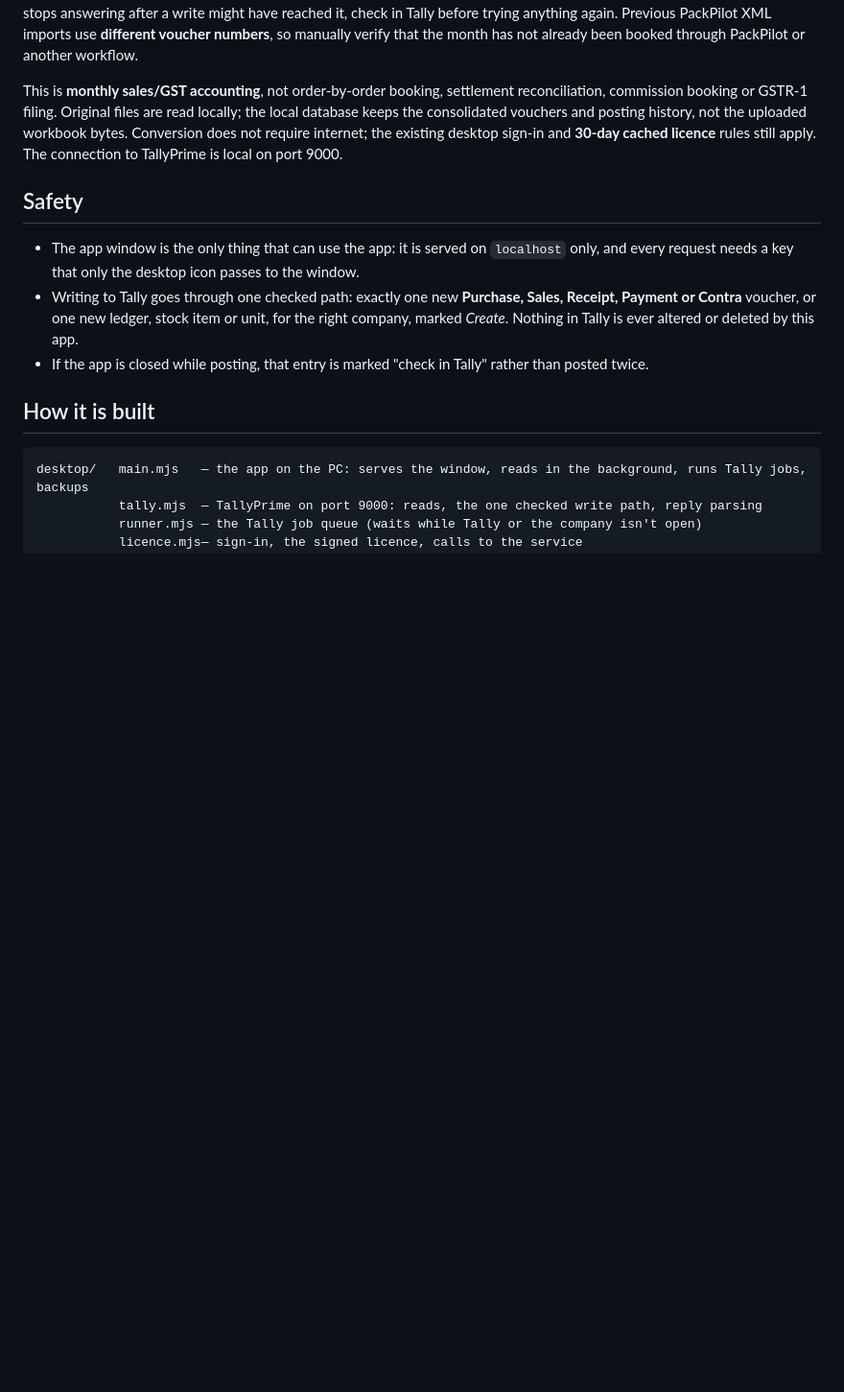
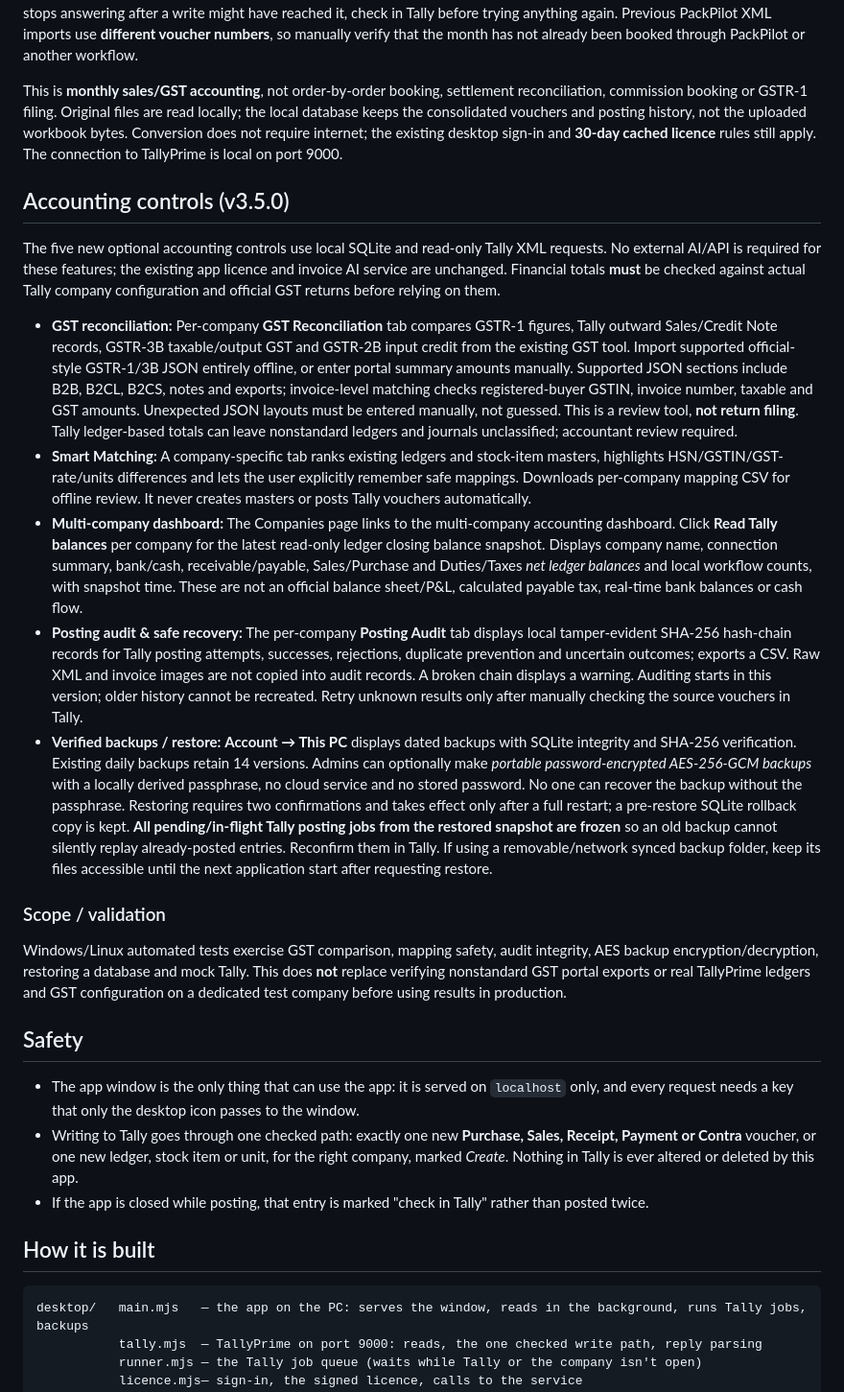
Before and after one commit to vsshegur/InvoiceTotally-Desktop, a Markdown page: README.md, the part around the change. Shown at 96% size. GitHub-like rendering; blank space fills up the shorter version.

Commit message:
Document selected GST, smart mapping, audit and protected backup controls

```diff
--- a/README.md
+++ b/README.md
@@ -122,6 +122,55 @@ the consolidated vouchers and posting history, not the uploaded workbook bytes.
 does not require internet; the existing desktop sign-in and **30-day cached licence** rules still
 apply. The connection to TallyPrime is local on port 9000.
 
+## Accounting controls (v3.5.0)
+
+The five new optional accounting controls use local SQLite and read-only Tally XML requests.
+No external AI/API is required for these features; the existing app licence and invoice AI
+service are unchanged. Financial totals **must** be checked against actual Tally company
+configuration and official GST returns before relying on them.
+
+- **GST reconciliation:** Per-company **GST Reconciliation** tab compares GSTR-1 figures,
+  Tally outward Sales/Credit Note records, GSTR-3B taxable/output GST and GSTR-2B input
+  credit from the existing GST tool. Import supported official-style GSTR-1/3B JSON entirely
+  offline, or enter portal summary amounts manually. Supported JSON sections include B2B,
+  B2CL, B2CS, notes and exports; invoice-level matching checks registered-buyer GSTIN,
+  invoice number, taxable and GST amounts. Unexpected JSON layouts must be entered
+  manually, not guessed. This is a review tool, **not return filing**. Tally ledger-based
+  totals can leave nonstandard ledgers and journals unclassified; accountant review required.
+- **Smart Matching:** A company-specific tab ranks existing ledgers and stock-item masters,
+  highlights HSN/GSTIN/GST-rate/units differences and lets the user explicitly remember
+  safe mappings. Downloads per-company mapping CSV for offline review. It never creates
+  masters or posts Tally vouchers automatically.
+- **Multi-company dashboard:** The Companies page links to the multi-company accounting
+  dashboard. Click **Read Tally balances** per company for the latest read-only ledger
+  closing balance snapshot. Displays company name, connection summary, bank/cash,
+  receivable/payable, Sales/Purchase and Duties/Taxes *net ledger balances* and local
+  workflow counts, with snapshot time. These are not an official balance sheet/P&L,
+  calculated payable tax, real-time bank balances or cash flow.
+- **Posting audit & safe recovery:** The per-company **Posting Audit** tab displays
+  local tamper-evident SHA-256 hash-chain records for Tally posting attempts, successes,
+  rejections, duplicate prevention and uncertain outcomes; exports a CSV. Raw XML
+  and invoice images are not copied into audit records. A broken chain displays a warning.
+  Auditing starts in this version; older history cannot be recreated. Retry unknown
+  results only after manually checking the source vouchers in Tally.
+- **Verified backups / restore:** **Account → This PC** displays dated backups with
+  SQLite integrity and SHA-256 verification. Existing daily backups retain 14 versions.
+  Admins can optionally make *portable password-encrypted AES-256-GCM backups* with a
+  locally derived passphrase, no cloud service and no stored password. No one can recover
+  the backup without the passphrase. Restoring requires two confirmations and takes
+  effect only after a full restart; a pre-restore SQLite rollback copy is kept. **All
+  pending/in-flight Tally posting jobs from the restored snapshot are frozen** so an
+  old backup cannot silently replay already-posted entries. Reconfirm them in Tally.
+  If using a removable/network synced backup folder, keep its files accessible
+  until the next application start after requesting restore.
+
+### Scope / validation
+
+Windows/Linux automated tests exercise GST comparison, mapping safety, audit integrity,
+AES backup encryption/decryption, restoring a database and mock Tally. This does **not**
+replace verifying nonstandard GST portal exports or real TallyPrime ledgers and GST
+configuration on a dedicated test company before using results in production.
+
 ## Safety
 
 - The app window is the only thing that can use the app: it is served on `localhost` only, and every request
```
